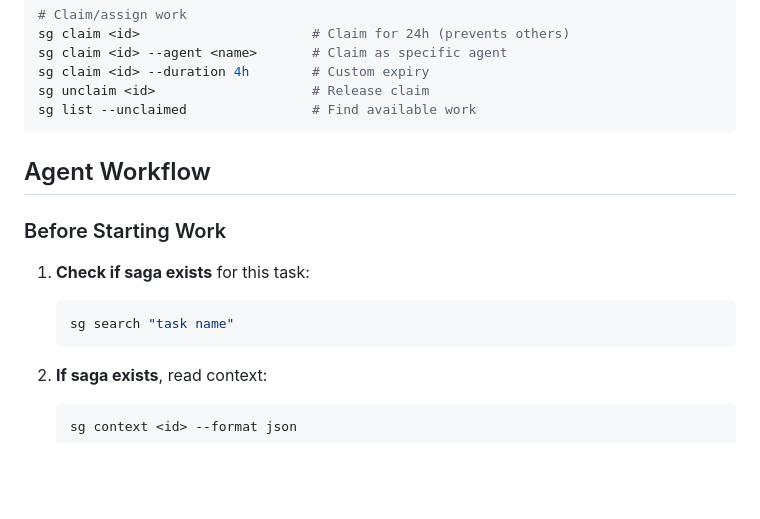
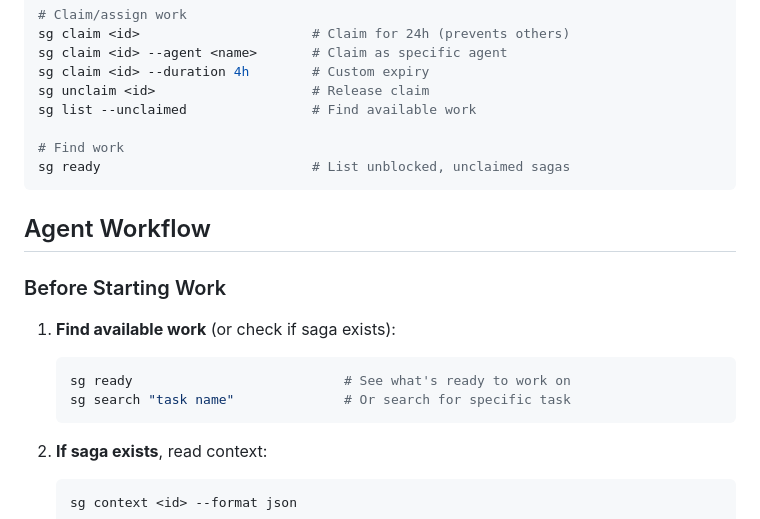
Before and after one commit to sleeplesslord/saga, a Markdown page: skills/saga-agent/SKILL.md, the part around the change. Rendered like a GitHub page; blank space fills up the shorter version.

Commit message:
Add sg ready command to saga skill
Lists unblocked, unclaimed sagas ready to work on

````diff
--- a/skills/saga-agent/SKILL.md
+++ b/skills/saga-agent/SKILL.md
@@ -56,15 +56,19 @@ sg claim <id> --agent <name>       # Claim as specific agent
 sg claim <id> --duration 4h        # Custom expiry
 sg unclaim <id>                    # Release claim
 sg list --unclaimed                # Find available work
+
+# Find work
+sg ready                           # List unblocked, unclaimed sagas
 ```
 
 ## Agent Workflow
 
 ### Before Starting Work
 
-1. **Check if saga exists** for this task:
+1. **Find available work** (or check if saga exists):
    ```bash
-   sg search "task name"
+   sg ready                           # See what's ready to work on
+   sg search "task name"              # Or search for specific task
    ```
 
 2. **If saga exists**, read context:
````
